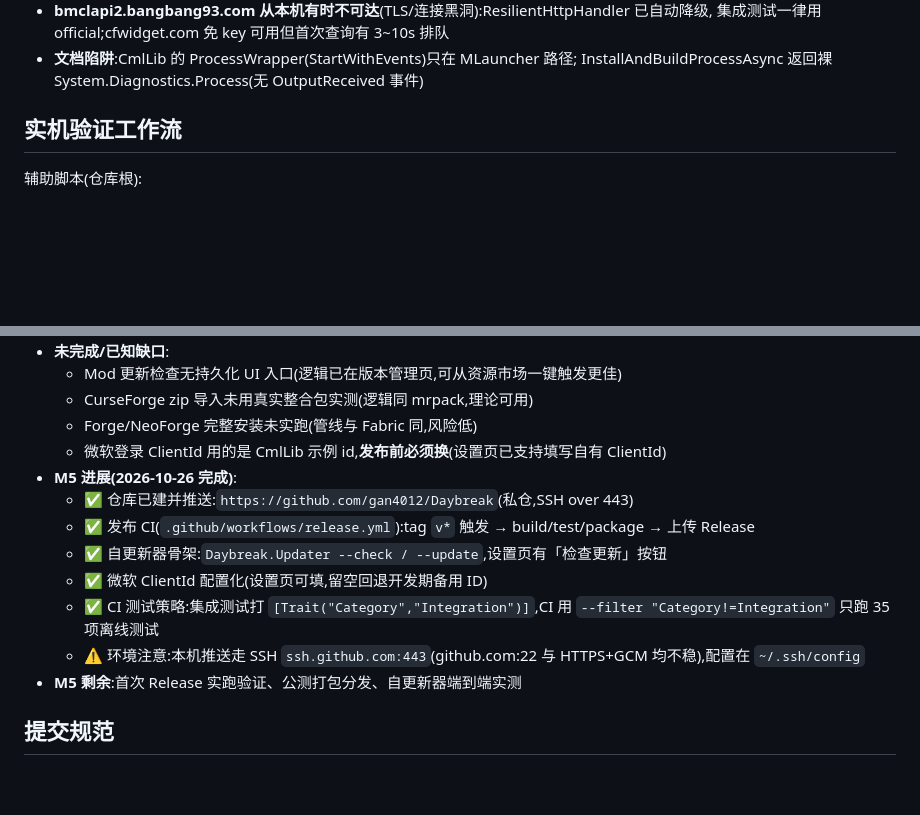
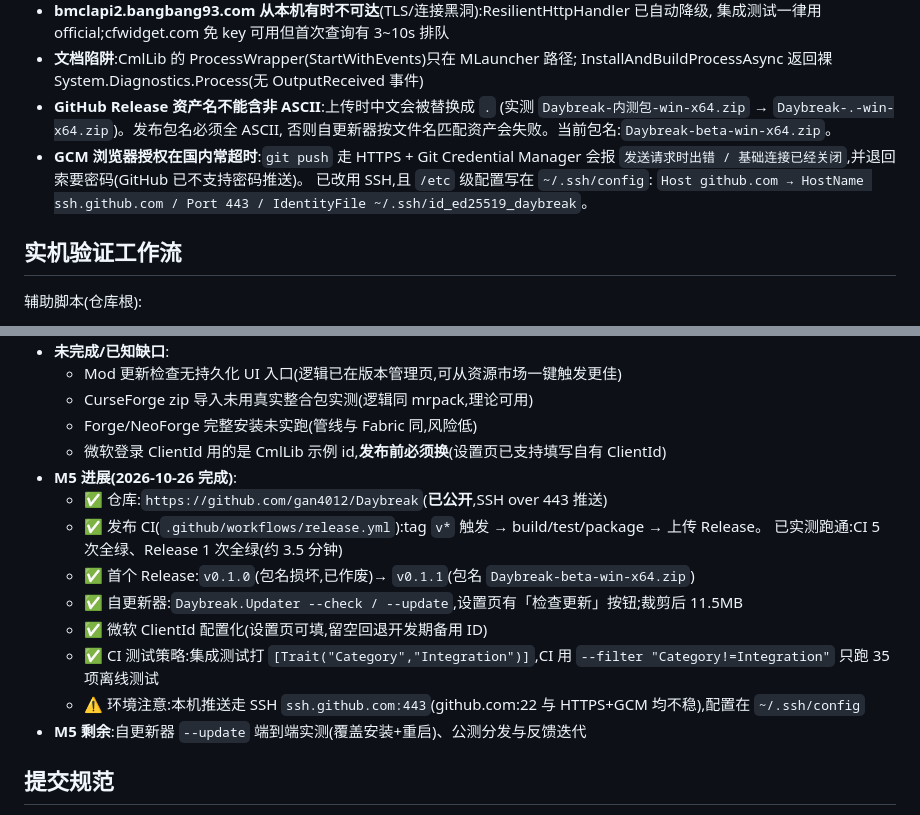
Before and after one commit to gan4012/Daybreak, a Markdown page: AGENTS.md, 2 parts joined by grey strips. Rendered like a GitHub page; blank space fills up the shorter version.

Commit message:
交接文档:记录 Release 资产非 ASCII 命名坑 + GCM 推送坑 + M5 实测进展

```diff
--- a/AGENTS.md
+++ b/AGENTS.md
@@ -119,6 +119,13 @@ Daybreak.slnx(.NET 10 新格式解决方案)
   集成测试一律用 official;cfwidget.com 免 key 可用但首次查询有 3~10s 排队
 - **文档陷阱**:CmlLib 的 ProcessWrapper(StartWithEvents)只在 MLauncher 路径;
   InstallAndBuildProcessAsync 返回裸 System.Diagnostics.Process(无 OutputReceived 事件)
+- **GitHub Release 资产名不能含非 ASCII**:上传时中文会被替换成 `.`
+  (实测 `Daybreak-内测包-win-x64.zip` → `Daybreak-.-win-x64.zip`)。发布包名必须全 ASCII,
+  否则自更新器按文件名匹配资产会失败。当前包名:`Daybreak-beta-win-x64.zip`。
+- **GCM 浏览器授权在国内常超时**:`git push` 走 HTTPS + Git Credential Manager 会报
+  `发送请求时出错 / 基础连接已经关闭`,并退回索要密码(GitHub 已不支持密码推送)。
+  已改用 SSH,且 `/etc` 级配置写在 `~/.ssh/config`:
+  `Host github.com → HostName ssh.github.com / Port 443 / IdentityFile ~/.ssh/id_ed25519_daybreak`。
 
 ## 实机验证工作流
 
@@ -142,13 +149,15 @@ Daybreak.slnx(.NET 10 新格式解决方案)
   - Forge/NeoForge 完整安装未实跑(管线与 Fabric 同,风险低)
   - 微软登录 ClientId 用的是 CmlLib 示例 id,**发布前必须换**(设置页已支持填写自有 ClientId)
 - **M5 进展(2026-10-26 完成)**:
-  - ✅ 仓库已建并推送:`https://github.com/gan4012/Daybreak`(私仓,SSH over 443)
-  - ✅ 发布 CI(`.github/workflows/release.yml`):tag `v*` 触发 → build/test/package → 上传 Release
-  - ✅ 自更新器骨架:`Daybreak.Updater --check / --update`,设置页有「检查更新」按钮
+  - ✅ 仓库:`https://github.com/gan4012/Daybreak`(**已公开**,SSH over 443 推送)
+  - ✅ 发布 CI(`.github/workflows/release.yml`):tag `v*` 触发 → build/test/package → 上传 Release。
+    已实测跑通:CI 5 次全绿、Release 1 次全绿(约 3.5 分钟)
+  - ✅ 首个 Release:`v0.1.0`(包名损坏,已作废)→ `v0.1.1`(包名 `Daybreak-beta-win-x64.zip`)
+  - ✅ 自更新器:`Daybreak.Updater --check / --update`,设置页有「检查更新」按钮;裁剪后 11.5MB
   - ✅ 微软 ClientId 配置化(设置页可填,留空回退开发期备用 ID)
   - ✅ CI 测试策略:集成测试打 `[Trait("Category","Integration")]`,CI 用 `--filter "Category!=Integration"` 只跑 35 项离线测试
   - ⚠️ 环境注意:本机推送走 SSH `ssh.github.com:443`(github.com:22 与 HTTPS+GCM 均不稳),配置在 `~/.ssh/config`
-- **M5 剩余**:首次 Release 实跑验证、公测打包分发、自更新器端到端实测
+- **M5 剩余**:自更新器 `--update` 端到端实测(覆盖安装+重启)、公测分发与反馈迭代
 
 ## 提交规范
 
```
